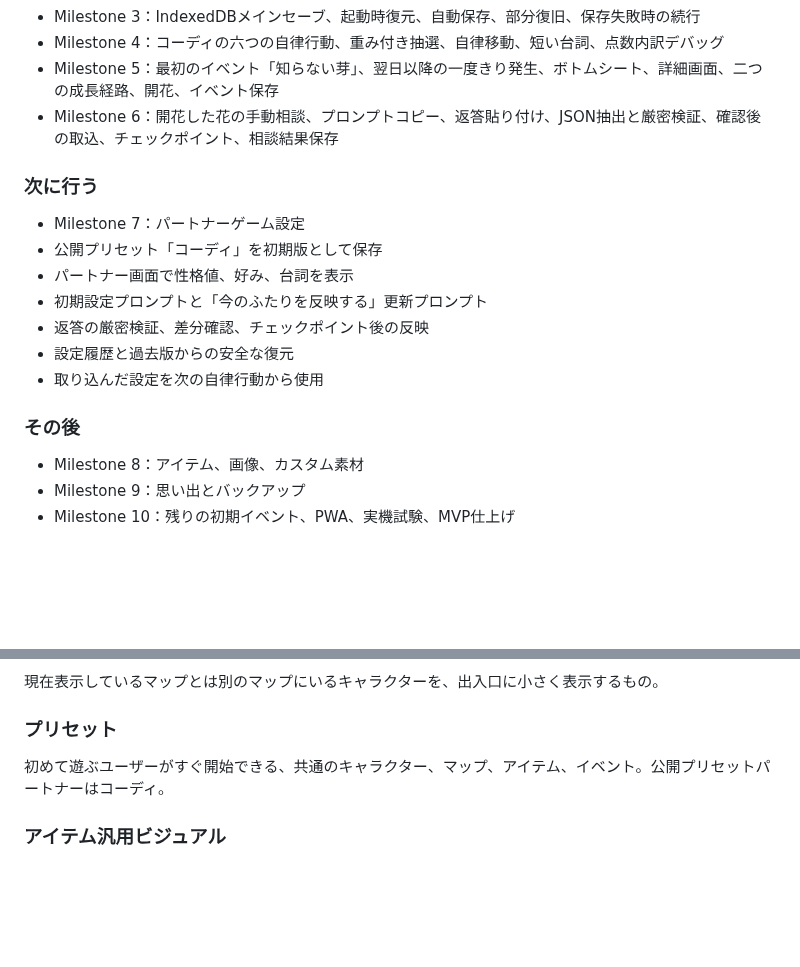
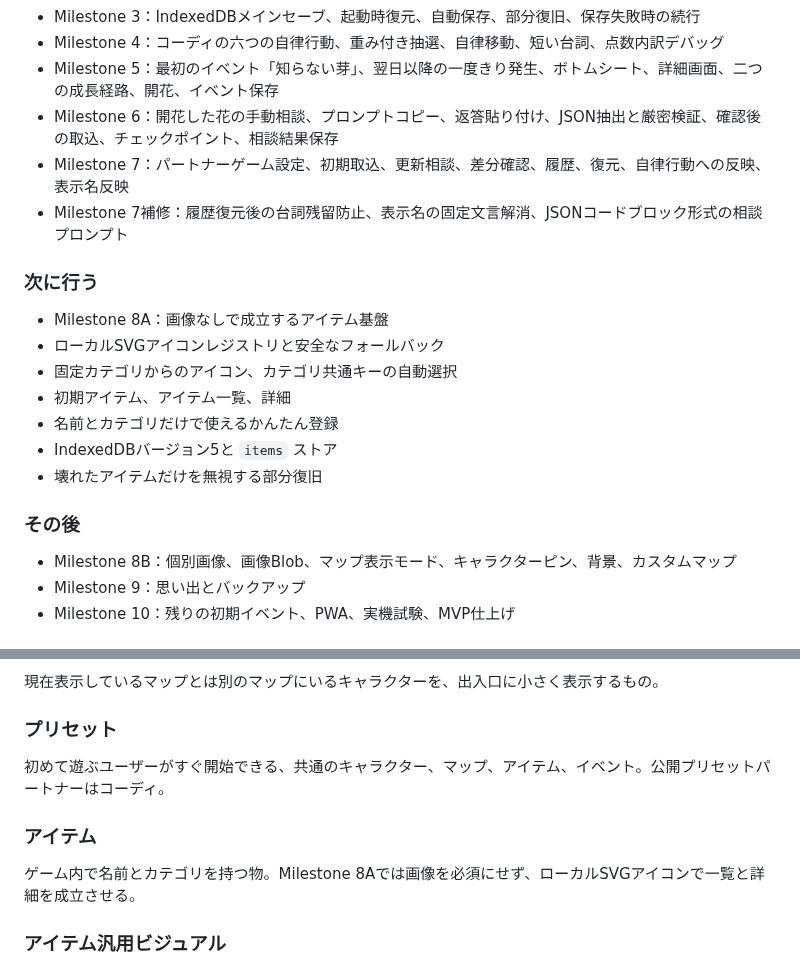
Before and after one commit to 417yuki/days_together, a Markdown page: docs/INDEX.md, 2 parts joined by grey strips. Drawn GitHub-style; blank space fills up the shorter version.

Commit message:
Milestone 7完了とMilestone 8AをINDEXへ反映

```diff
--- a/docs/INDEX.md
+++ b/docs/INDEX.md
@@ -51,20 +51,22 @@
 - Milestone 4：コーディの六つの自律行動、重み付き抽選、自律移動、短い台詞、点数内訳デバッグ
 - Milestone 5：最初のイベント「知らない芽」、翌日以降の一度きり発生、ボトムシート、詳細画面、二つの成長経路、開花、イベント保存
 - Milestone 6：開花した花の手動相談、プロンプトコピー、返答貼り付け、JSON抽出と厳密検証、確認後の取込、チェックポイント、相談結果保存
+- Milestone 7：パートナーゲーム設定、初期取込、更新相談、差分確認、履歴、復元、自律行動への反映、表示名反映
+- Milestone 7補修：履歴復元後の台詞残留防止、表示名の固定文言解消、JSONコードブロック形式の相談プロンプト
 
 ### 次に行う
 
-- Milestone 7：パートナーゲーム設定
-- 公開プリセット「コーディ」を初期版として保存
-- パートナー画面で性格値、好み、台詞を表示
-- 初期設定プロンプトと「今のふたりを反映する」更新プロンプト
-- 返答の厳密検証、差分確認、チェックポイント後の反映
-- 設定履歴と過去版からの安全な復元
-- 取り込んだ設定を次の自律行動から使用
+- Milestone 8A：画像なしで成立するアイテム基盤
+- ローカルSVGアイコンレジストリと安全なフォールバック
+- 固定カテゴリからのアイコン、カテゴリ共通キーの自動選択
+- 初期アイテム、アイテム一覧、詳細
+- 名前とカテゴリだけで使えるかんたん登録
+- IndexedDBバージョン5と `items` ストア
+- 壊れたアイテムだけを無視する部分復旧
 
 ### その後
 
-- Milestone 8：アイテム、画像、カスタム素材
+- Milestone 8B：個別画像、画像Blob、マップ表示モード、キャラクターピン、背景、カスタムマップ
 - Milestone 9：思い出とバックアップ
 - Milestone 10：残りの初期イベント、PWA、実機試験、MVP仕上げ
 
@@ -104,6 +106,10 @@
 
 初めて遊ぶユーザーがすぐ開始できる、共通のキャラクター、マップ、アイテム、イベント。公開プリセットパートナーはコーディ。
 
+### アイテム
+
+ゲーム内で名前とカテゴリを持つ物。Milestone 8Aでは画像を必須にせず、ローカルSVGアイコンで一覧と詳細を成立させる。
+
 ### アイテム汎用ビジュアル
 
 アイテムごとの専用画像を用意しなくても、汎用アイコンとカテゴリ共通画像で一覧、詳細、マップ表示を成立させる仕組み。
```
